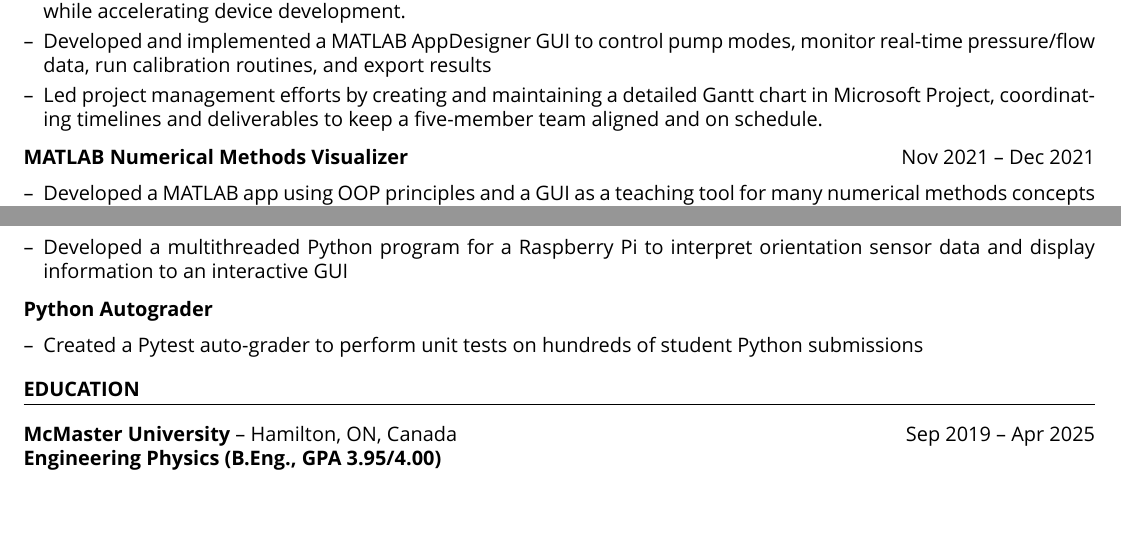
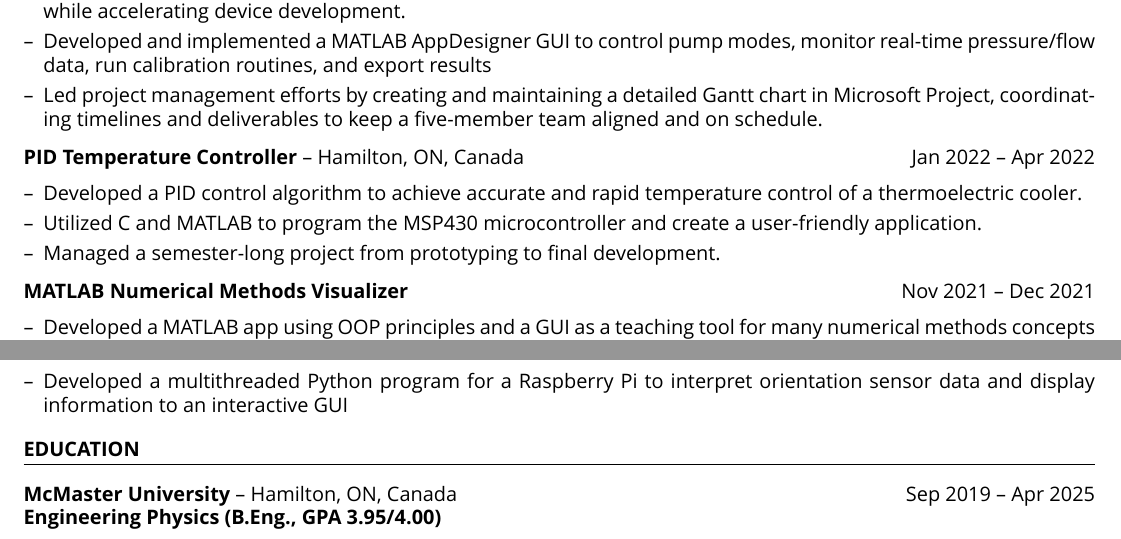
Before and after one commit to DabeerAzeez/cv-and-resume, a LaTeX CV (cv.tex): two parts of page 5 of 6, joined at a grey line, cut so that both start at the same text, the shorter picture padded with empty space. Compiled offline with XeLaTeX; a missing font is replaced by an installed copy or a similar font.

Commit message:
Auto-update CV from Notion [skip ci]

```diff
--- a/cv.tex
+++ b/cv.tex
@@ -604,6 +604,23 @@ Languages & \normalsize{English (fluent), French (proficient, DELF B2 88\%), Spa
 % irrelevant role information like "Developer" or "Creator"
 \begin{tabularx}{\linewidth}{@{}X r@{}}
 \begin{minipage}[t]{\linewidth}
+  \textbf{PID Temperature Controller}
+ -- Hamilton, ON, Canada\end{minipage}
+&     Jan 2022 -- Apr 2022
+\end{tabularx}
+% Bullet points describing the role/project details
+% Content comes from the "For Resume" section of each Notion page
+% and is pre-processed to convert Notion formatting to LaTeX
+\begin{itemize}[nosep,after=\strut, leftmargin=1em, itemsep=3pt,label=--]
+  \item Developed a PID control algorithm to achieve accurate and rapid temperature control of a thermoelectric cooler.
+\item Utilized C and MATLAB to program the MSP430 microcontroller and create a user-friendly application.
+\item Managed a semester-long project from prototyping to final development.
+\end{itemize}
+% Projects section: Shows only project name and location (no organization/role)
+% This format is cleaner for projects where the organization field might contain
+% irrelevant role information like "Developer" or "Creator"
+\begin{tabularx}{\linewidth}{@{}X r@{}}
+\begin{minipage}[t]{\linewidth}
   \textbf{MATLAB Numerical Methods Visualizer}
 \end{minipage}
 &     Nov 2021 -- Dec 2021
@@ -708,21 +725,6 @@ Languages & \normalsize{English (fluent), French (proficient, DELF B2 88\%), Spa
 % and is pre-processed to convert Notion formatting to LaTeX
 \begin{itemize}[nosep,after=\strut, leftmargin=1em, itemsep=3pt,label=--]
   \item Developed a multithreaded Python program for a Raspberry Pi to interpret orientation sensor data and display information to an interactive GUI
-\end{itemize}
-% Projects section: Shows only project name and location (no organization/role)
-% This format is cleaner for projects where the organization field might contain
-% irrelevant role information like "Developer" or "Creator"
-\begin{tabularx}{\linewidth}{@{}X r@{}}
-\begin{minipage}[t]{\linewidth}
-  \textbf{Python Autograder}
-\end{minipage}
-&
-\end{tabularx}
-% Bullet points describing the role/project details
-% Content comes from the "For Resume" section of each Notion page
-% and is pre-processed to convert Notion formatting to LaTeX
-\begin{itemize}[nosep,after=\strut, leftmargin=1em, itemsep=3pt,label=--]
-  \item Created a Pytest auto-grader to perform unit tests on hundreds of student Python submissions
 \end{itemize}
 
 %----------------------------------------------------------------------------------------
```
Also changed, not shown: cv.tex (4 more changed lines).
